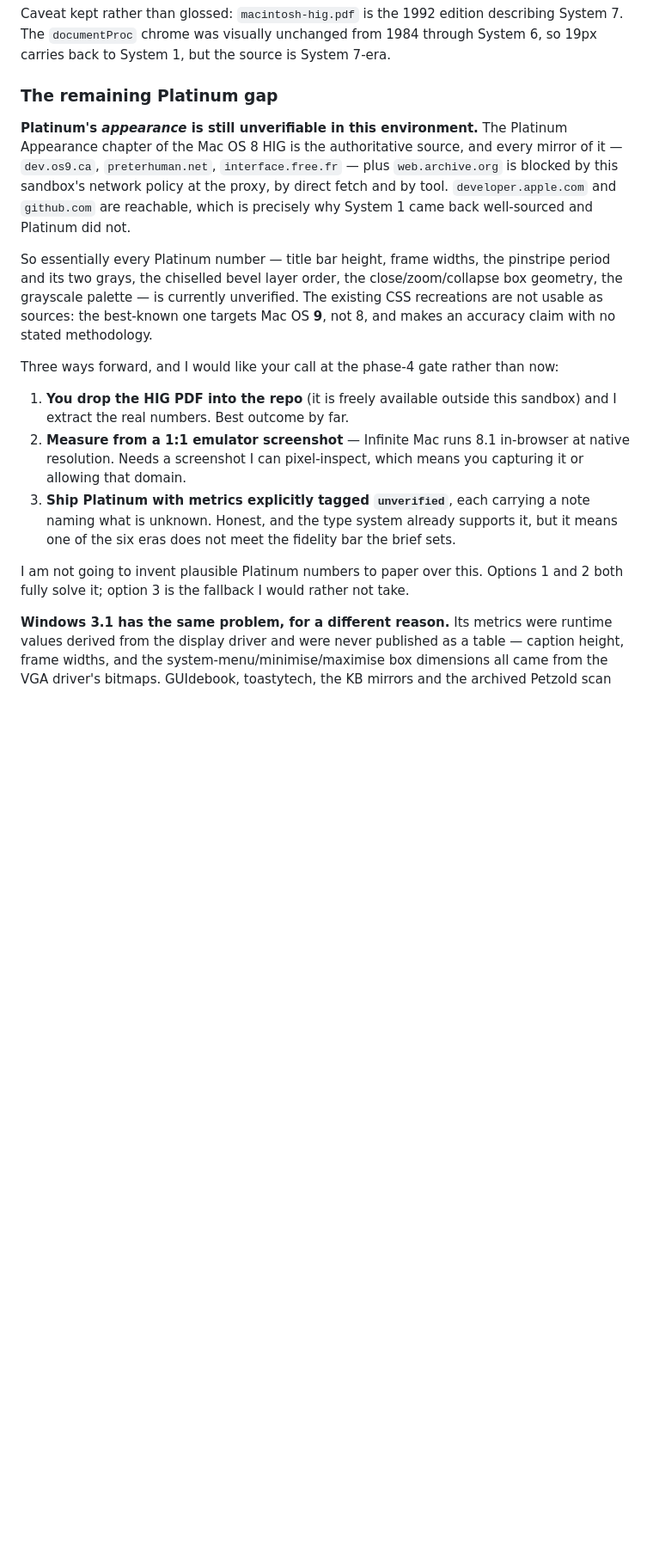
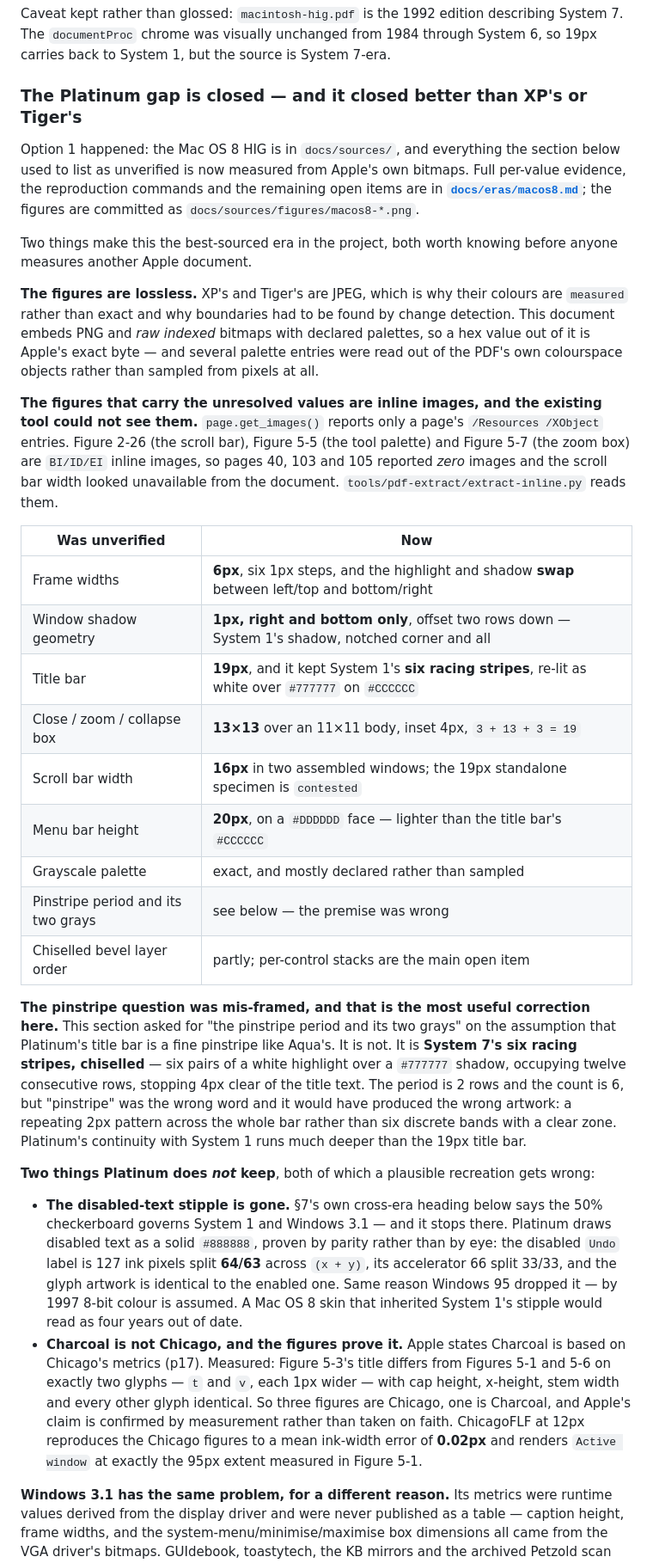
Before and after one commit to michaelkamau-dev/chronos, a Markdown page: docs/ARCHITECTURE.md, the part around one of its changes. Shown at 86% size. Rendered like a GitHub page; blank space fills up the shorter version.

Commit message:
Docs: the Platinum gap is closed, and record contract addition 8
ARCHITECTURE.md §7 — inside Mac OS 8's own subsection only; the Windows 3.1 and
sequencing paragraphs in that section are untouched.

"The remaining Platinum gap" listed every Platinum number as unverified and offered
three ways forward. Option 1 happened: the HIG is in docs/sources/ and the values are
measured from Apple's own bitmaps. Replaced with what closed and how, plus the two
reasons this ended up the best-sourced era in the project — the figures are lossless,
and the ones carrying the unresolved values are inline images the existing extractor
could not see.

One correction that changes what gets built rather than how it is described: **the
"pinstripe period and its two grays" premise was wrong.** Platinum's title bar is not a
fine pinstripe. It is System 7's six racing stripes, chiselled — six pairs of a white
highlight over #777777, twelve consecutive rows, stopping 4px clear of the title text.
Building to "period 2px, two greys" would have produced a repeating pattern across the
whole bar instead of six discrete bands with a clear zone. Platinum's continuity with
System 1 runs deeper than the 19px title bar: same stripe count, same drop shadow, same
11x11 close box body.

Also recorded there: the disabled-text stipple stops at Platinum (solid #888888, parity
64/63), and Charcoal-versus-Chicago is now measured rather than taken on faith — three
figures are Chicago, Figure 5-3 is Charcoal, differing on t and v alone.

§13 — the contract additions list gains item 8, the collapse-minimize fix, per §11's
requirement that these are the record of a core change happening. Count seven to eight,
with the lead-in noting item 8 came from Mac OS 8 being the first era to declare a
minimize style the window manager had never been asked to perform.

Co-Authored-By: Claude Opus 5 <noreply@anthropic.com>
Claude-Session: https://claude.ai/code/session_016R4z5SVxn3hb8MtkAJTNAm

```diff
--- a/docs/ARCHITECTURE.md
+++ b/docs/ARCHITECTURE.md
@@ -816,35 +816,69 @@ Caveat kept rather than glossed: `macintosh-hig.pdf` is the 1992 edition describ
 System 7. The `documentProc` chrome was visually unchanged from 1984 through System
 6, so 19px carries back to System 1, but the source is System 7-era.
 
-### The remaining Platinum gap
-
-**Platinum's *appearance* is still unverifiable in this environment.** The Platinum
-Appearance chapter of the Mac OS 8 HIG is the authoritative source, and every
-mirror of it — `dev.os9.ca`, `preterhuman.net`, `interface.free.fr` — plus
-`web.archive.org` is blocked by this sandbox's network policy at the proxy, by
-direct fetch and by tool. `developer.apple.com` and `github.com` are reachable,
-which is precisely why System 1 came back well-sourced and Platinum did not.
-
-So essentially every Platinum number — title bar height, frame widths, the
-pinstripe period and its two grays, the chiselled bevel layer order, the
-close/zoom/collapse box geometry, the grayscale palette — is currently
-unverified. The existing CSS recreations are not usable as sources: the
-best-known one targets Mac OS **9**, not 8, and makes an accuracy claim with no
-stated methodology.
-
-Three ways forward, and I would like your call at the phase-4 gate rather than now:
-
-1. **You drop the HIG PDF into the repo** (it is freely available outside this
-   sandbox) and I extract the real numbers. Best outcome by far.
-2. **Measure from a 1:1 emulator screenshot** — Infinite Mac runs 8.1 in-browser
-   at native resolution. Needs a screenshot I can pixel-inspect, which means you
-   capturing it or allowing that domain.
-3. **Ship Platinum with metrics explicitly tagged `unverified`**, each carrying a
-   note naming what is unknown. Honest, and the type system already supports it,
-   but it means one of the six eras does not meet the fidelity bar the brief sets.
-
-I am not going to invent plausible Platinum numbers to paper over this. Options
-1 and 2 both fully solve it; option 3 is the fallback I would rather not take.
+### The Platinum gap is closed — and it closed better than XP's or Tiger's
+
+Option 1 happened: the Mac OS 8 HIG is in `docs/sources/`, and everything the section
+below used to list as unverified is now measured from Apple's own bitmaps. Full
+per-value evidence, the reproduction commands and the remaining open items are in
+**[`docs/eras/macos8.md`](eras/macos8.md)**; the figures are committed as
+`docs/sources/figures/macos8-*.png`.
+
+Two things make this the best-sourced era in the project, both worth knowing before
+anyone measures another Apple document.
+
+**The figures are lossless.** XP's and Tiger's are JPEG, which is why their colours are
+`measured` rather than exact and why boundaries had to be found by change detection.
+This document embeds PNG and *raw indexed* bitmaps with declared palettes, so a hex
+value out of it is Apple's exact byte — and several palette entries were read out of the
+PDF's own colourspace objects rather than sampled from pixels at all.
+
+**The figures that carry the unresolved values are inline images, and the existing tool
+could not see them.** `page.get_images()` reports only a page's `/Resources /XObject`
+entries. Figure 2-26 (the scroll bar), Figure 5-5 (the tool palette) and Figure 5-7 (the
+zoom box) are `BI/ID/EI` inline images, so pages 40, 103 and 105 reported *zero* images
+and the scroll bar width looked unavailable from the document.
+`tools/pdf-extract/extract-inline.py` reads them.
+
+| Was unverified | Now |
+|---|---|
+| Frame widths | **6px**, six 1px steps, and the highlight and shadow **swap** between left/top and bottom/right |
+| Window shadow geometry | **1px, right and bottom only**, offset two rows down — System 1's shadow, notched corner and all |
+| Title bar | **19px**, and it kept System 1's **six racing stripes**, re-lit as white over `#777777` on `#CCCCCC` |
+| Close / zoom / collapse box | **13×13** over an 11×11 body, inset 4px, `3 + 13 + 3 = 19` |
+| Scroll bar width | **16px** in two assembled windows; the 19px standalone specimen is `contested` |
+| Menu bar height | **20px**, on a `#DDDDDD` face — lighter than the title bar's `#CCCCCC` |
+| Grayscale palette | exact, and mostly declared rather than sampled |
+| Pinstripe period and its two grays | see below — the premise was wrong |
+| Chiselled bevel layer order | partly; per-control stacks are the main open item |
+
+**The pinstripe question was mis-framed, and that is the most useful correction here.**
+This section asked for "the pinstripe period and its two grays" on the assumption that
+Platinum's title bar is a fine pinstripe like Aqua's. It is not. It is **System 7's six
+racing stripes, chiselled** — six pairs of a white highlight over a `#777777` shadow,
+occupying twelve consecutive rows, stopping 4px clear of the title text. The period is
+2 rows and the count is 6, but "pinstripe" was the wrong word and it would have produced
+the wrong artwork: a repeating 2px pattern across the whole bar rather than six discrete
+bands with a clear zone. Platinum's continuity with System 1 runs much deeper than the
+19px title bar.
+
+**Two things Platinum does *not* keep**, both of which a plausible recreation gets wrong:
+
+- **The disabled-text stipple is gone.** §7's own cross-era heading below says the 50%
+  checkerboard governs System 1 and Windows 3.1 — and it stops there. Platinum draws
+  disabled text as a solid `#888888`, proven by parity rather than by eye: the disabled
+  `Undo` label is 127 ink pixels split **64/63** across `(x + y)`, its accelerator 66
+  split 33/33, and the glyph artwork is identical to the enabled one. Same reason
+  Windows 95 dropped it — by 1997 8-bit colour is assumed. A Mac OS 8 skin that
+  inherited System 1's stipple would read as four years out of date.
+- **Charcoal is not Chicago, and the figures prove it.** Apple states Charcoal is based
+  on Chicago's metrics (p17). Measured: Figure 5-3's title differs from Figures 5-1 and
+  5-6 on exactly two glyphs — `t` and `v`, each 1px wider — with cap height, x-height,
+  stem width and every other glyph identical. So three figures are Chicago, one is
+  Charcoal, and Apple's claim is confirmed by measurement rather than taken on faith.
+  ChicagoFLF at 12px reproduces the Chicago figures to a mean ink-width error of
+  **0.02px** and renders `Active window` at exactly the 95px extent measured in
+  Figure 5-1.
 
 **Windows 3.1 has the same problem, for a different reason.** Its metrics were
 runtime values derived from the display driver and were never published as a
```
Also changed, not shown: other parts of docs/ARCHITECTURE.md (+29 -2 lines).
